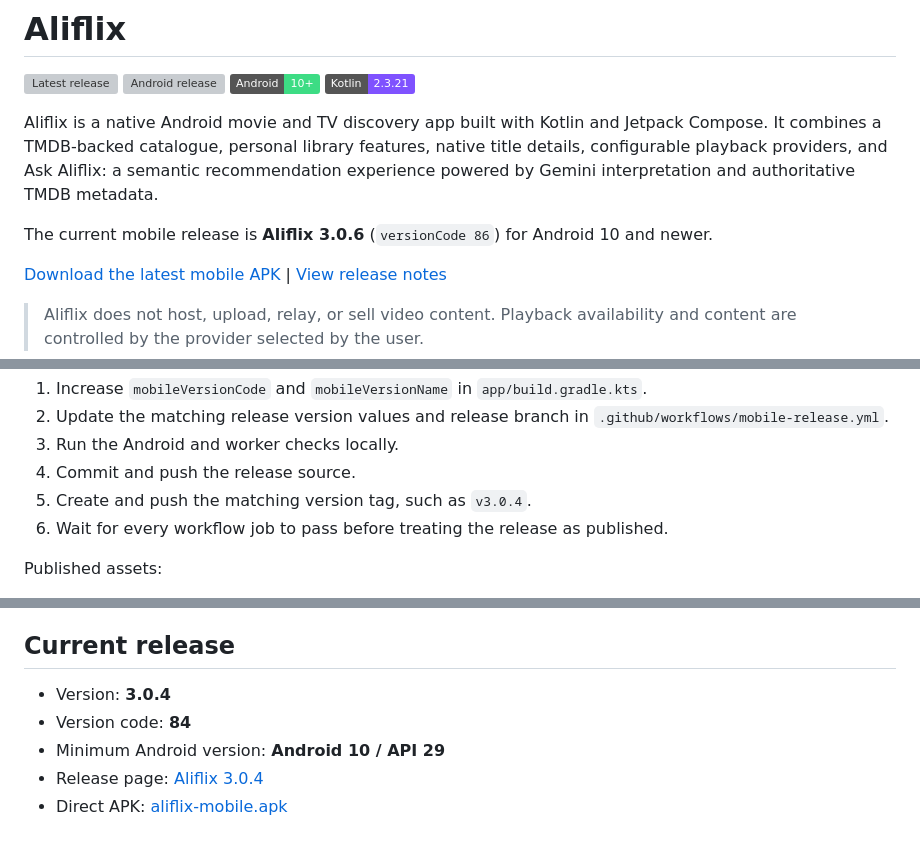
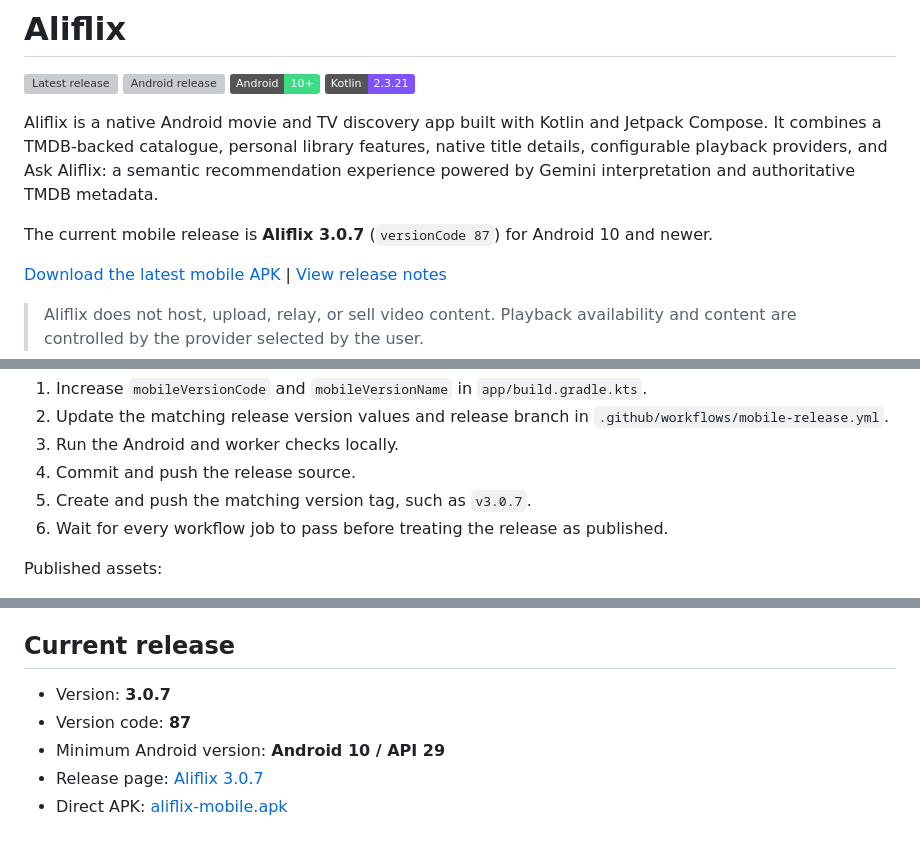
Before and after one commit to alishaban144/aliflix-android, a Markdown page: README.md, 3 parts joined by grey strips. GitHub-like rendering; badges without logos; grey boxes are pictures that could not be loaded.

Commit message:
Update README for Aliflix 3.0.7

```diff
--- a/README.md
+++ b/README.md
@@ -7,7 +7,7 @@
 
 Aliflix is a native Android movie and TV discovery app built with Kotlin and Jetpack Compose. It combines a TMDB-backed catalogue, personal library features, native title details, configurable playback providers, and Ask Aliflix: a semantic recommendation experience powered by Gemini interpretation and authoritative TMDB metadata.
 
-The current mobile release is **Aliflix 3.0.6** (`versionCode 86`) for Android 10 and newer.
+The current mobile release is **Aliflix 3.0.7** (`versionCode 87`) for Android 10 and newer.
 
 [Download the latest mobile APK](https://github.com/alishaban144/aliflix-android/releases/latest/download/aliflix-mobile.apk) | [View release notes](https://github.com/alishaban144/aliflix-android/releases/latest)
 
@@ -268,7 +268,7 @@ For a new release:
 2. Update the matching release version values and release branch in `.github/workflows/mobile-release.yml`.
 3. Run the Android and worker checks locally.
 4. Commit and push the release source.
-5. Create and push the matching version tag, such as `v3.0.4`.
+5. Create and push the matching version tag, such as `v3.0.7`.
 6. Wait for every workflow job to pass before treating the release as published.
 
 Published assets:
@@ -294,8 +294,8 @@ https://github.com/alishaban144/aliflix-android/releases/latest/download/update-
 
 ## Current release
 
-- Version: **3.0.4**
-- Version code: **84**
+- Version: **3.0.7**
+- Version code: **87**
 - Minimum Android version: **Android 10 / API 29**
-- Release page: [Aliflix 3.0.4](https://github.com/alishaban144/aliflix-android/releases/tag/v3.0.4)
-- Direct APK: [aliflix-mobile.apk](https://github.com/alishaban144/aliflix-android/releases/download/v3.0.4/aliflix-mobile.apk)
+- Release page: [Aliflix 3.0.7](https://github.com/alishaban144/aliflix-android/releases/tag/v3.0.7)
+- Direct APK: [aliflix-mobile.apk](https://github.com/alishaban144/aliflix-android/releases/download/v3.0.7/aliflix-mobile.apk)
```
